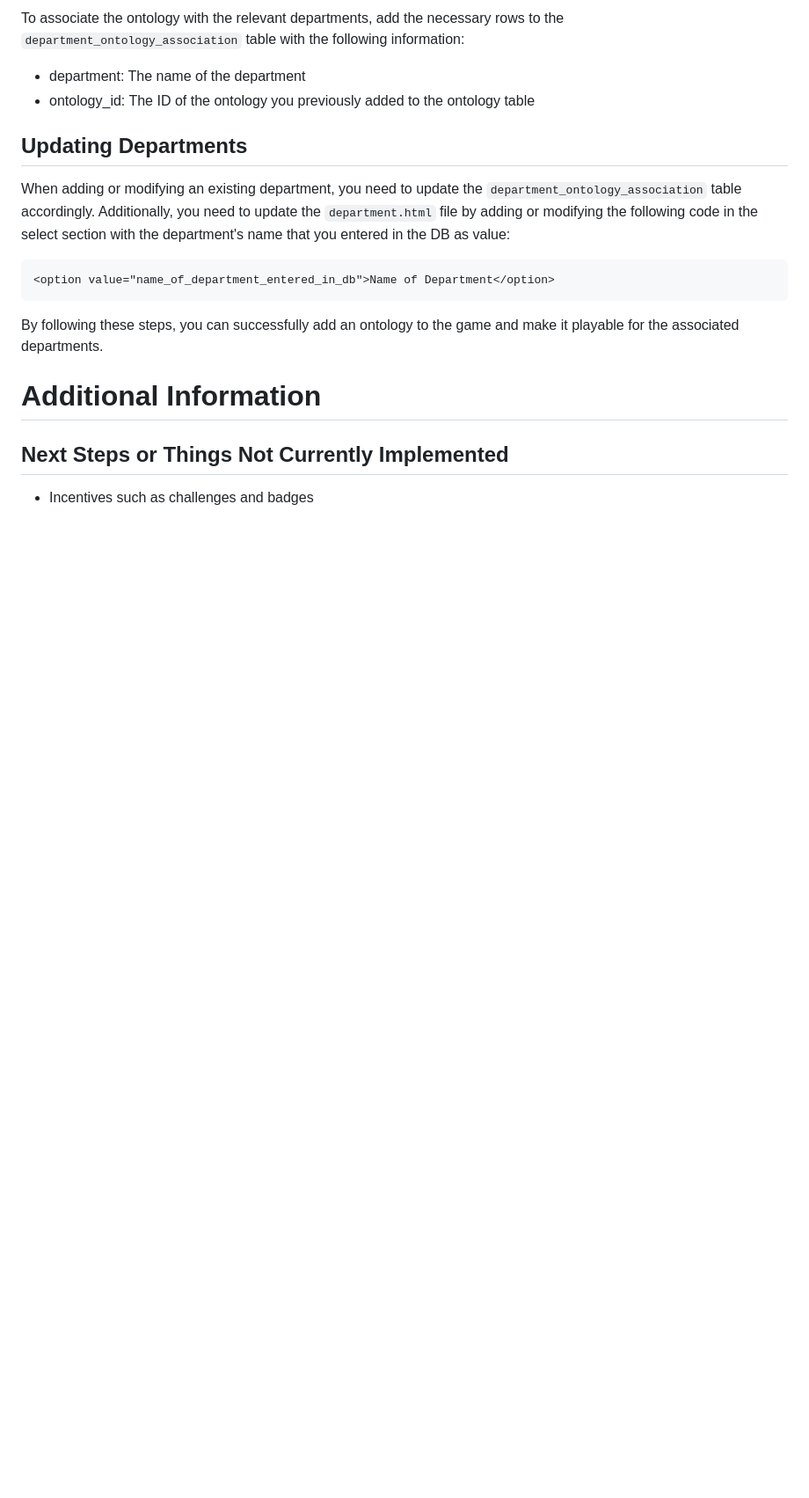
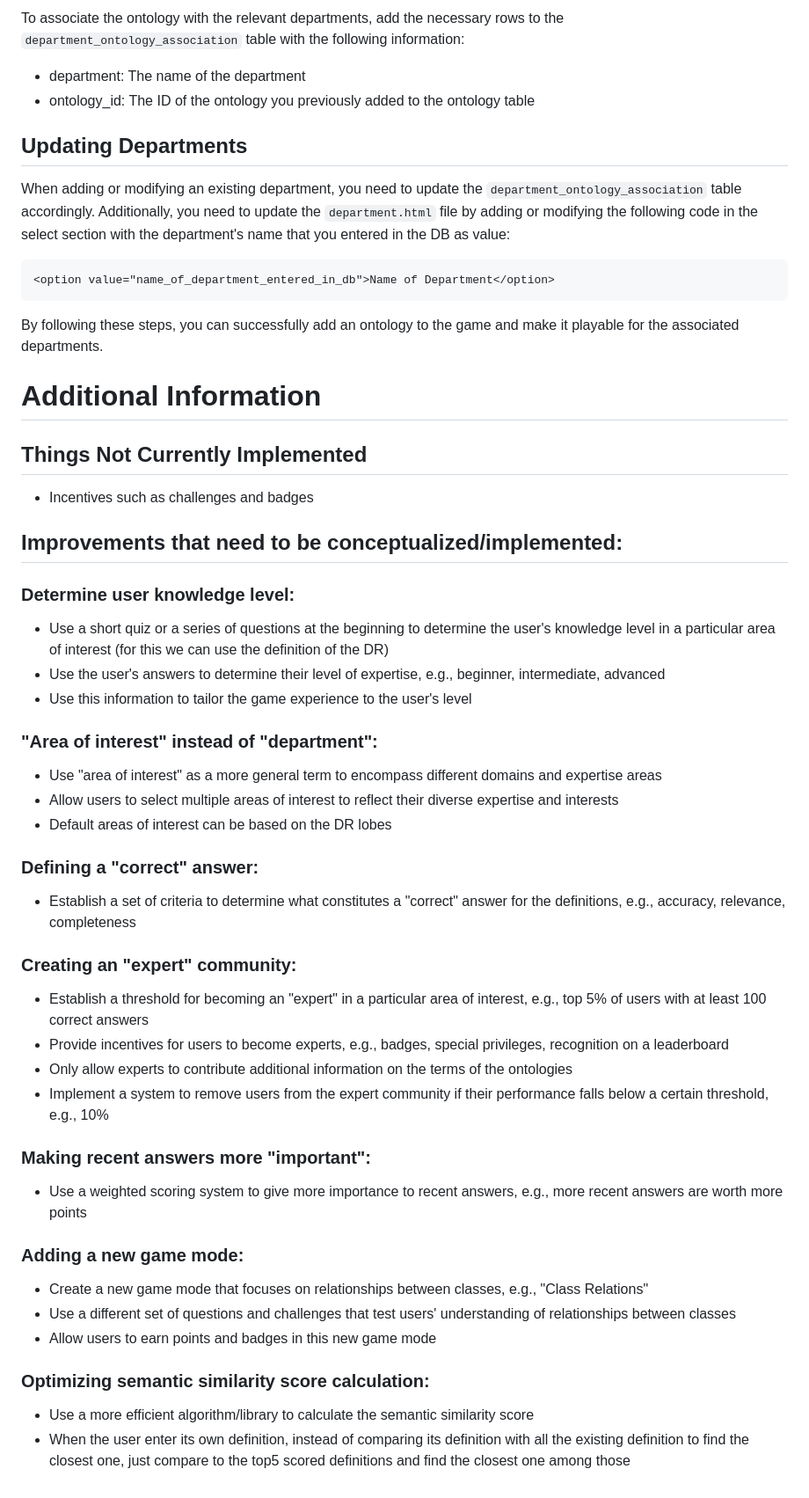
Before and after one commit to NilsBarInf/OntoQuest, a Markdown page: README.md, the part around the change. Shown: that part at 88% size. Rendered like a GitHub page; blank space fills up the shorter version.

```diff
--- a/README.md
+++ b/README.md
@@ -167,6 +167,38 @@ By following these steps, you can successfully add an ontology to the game and m
 
 # Additional Information
 
-## Next Steps or Things Not Currently Implemented
+## Things Not Currently Implemented
 
 -   Incentives such as challenges and badges
+
+## Improvements that need to be conceptualized/implemented:
+### Determine user knowledge level:
+- Use a short quiz or a series of questions at the beginning to determine the user's knowledge level in a particular area of interest (for this we can use the definition of the DR)
+- Use the user's answers to determine their level of expertise, e.g., beginner, intermediate, advanced
+- Use this information to tailor the game experience to the user's level
+
+### "Area of interest" instead of "department":
+- Use "area of interest" as a more general term to encompass different domains and expertise areas
+- Allow users to select multiple areas of interest to reflect their diverse expertise and interests
+- Default areas of interest can be based on the DR lobes
+
+### Defining a "correct" answer:
+- Establish a set of criteria to determine what constitutes a "correct" answer for the definitions, e.g., accuracy, relevance, completeness
+
+### Creating an "expert" community:
+- Establish a threshold for becoming an "expert" in a particular area of interest, e.g., top 5% of users with at least 100 correct answers
+- Provide incentives for users to become experts, e.g., badges, special privileges, recognition on a leaderboard
+- Only allow experts to contribute additional information on the terms of the ontologies
+- Implement a system to remove users from the expert community if their performance falls below a certain threshold, e.g., 10%
+
+### Making recent answers more "important":
+- Use a weighted scoring system to give more importance to recent answers, e.g., more recent answers are worth more points
+
+### Adding a new game mode:
+- Create a new game mode that focuses on relationships between classes, e.g., "Class Relations"
+- Use a different set of questions and challenges that test users' understanding of relationships between classes
+- Allow users to earn points and badges in this new game mode
+
+### Optimizing semantic similarity score calculation:
+- Use a more efficient algorithm/library to calculate the semantic similarity score
+- When the user enter its own definition, instead of comparing its definition with all the existing definition to find the closest one, just compare to the top5 scored definitions and find the closest one among those
```
